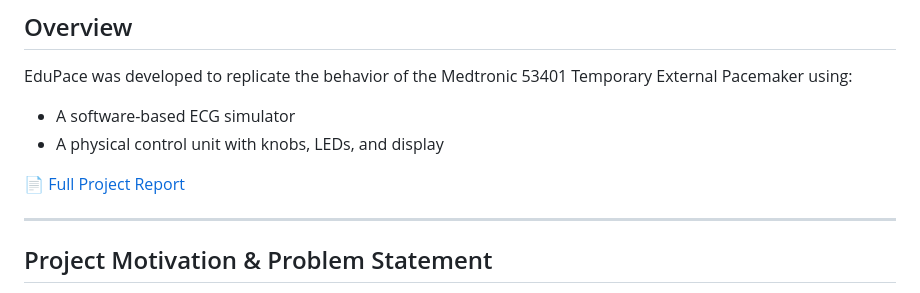
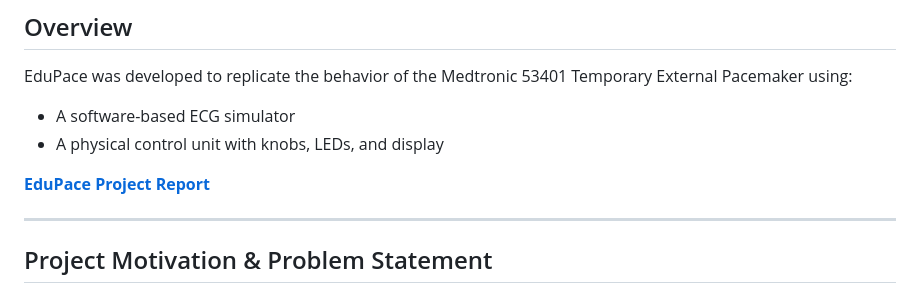
Before and after one commit to joonhaim/edupace, a Markdown page: README.md, the part around the change. Drawn GitHub-style.

```diff
--- a/README.md
+++ b/README.md
@@ -11,7 +11,7 @@ EduPace was developed to replicate the behavior of the Medtronic 53401 Temporary
 - A software-based ECG simulator
 - A physical control unit with knobs, LEDs, and display
 
-[📄 Full Project Report](docs/report.pdf)
+[**EduPace Project Report**](docs/report.pdf)
 
 ---
 ## Project Motivation & Problem Statement
```
